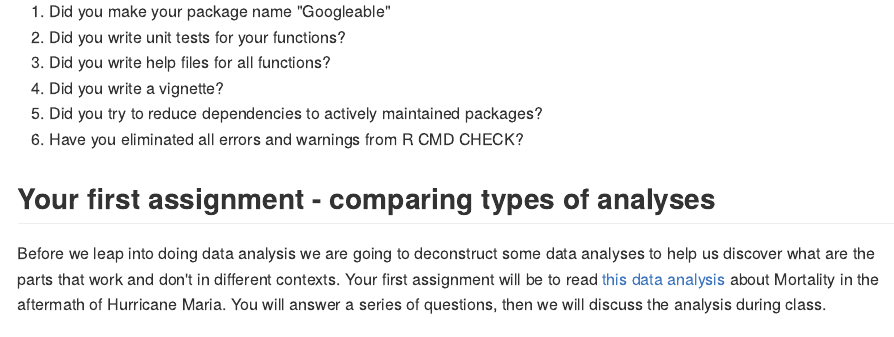
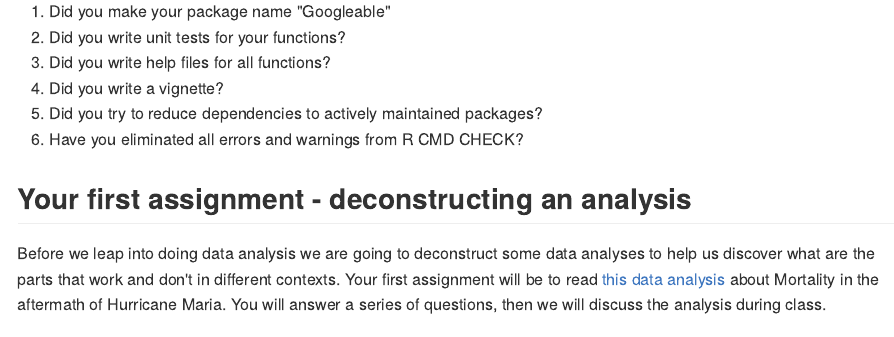
Before and after one commit to jtleek/ads2020, an R Markdown document (01-week.Rmd): the page in a window 1100 px wide, from 8020 px down. The pictures show the output file docs/01-week.md that the author committed with the source, drawn offline in the style of GitHub.

Commit message:
change assignment name

```diff
--- a/01-week.Rmd
+++ b/01-week.Rmd
@@ -240,7 +240,7 @@ For now we will use a basic checklist (adapted from the book [Elements of Data A
 6. Have you eliminated all errors and warnings from R CMD CHECK?
 
 
-## Your first assignment - comparing types of analyses
+## Your first assignment - deconstructing an analysis
 
 Before we leap into doing data analysis we are going to deconstruct some data analyses to help us discover what are the parts that work and don't in different contexts. Your first assignment will be to read [this data analysis](https://www.nejm.org/doi/full/10.1056/NEJMsa1803972) about Mortality in the aftermath of Hurricane Maria. You will answer a series of questions, then we will discuss the analysis during class.
 
```
Also changed, not shown: docs/01-week.md, docs/search_index.json, 2 other files.
